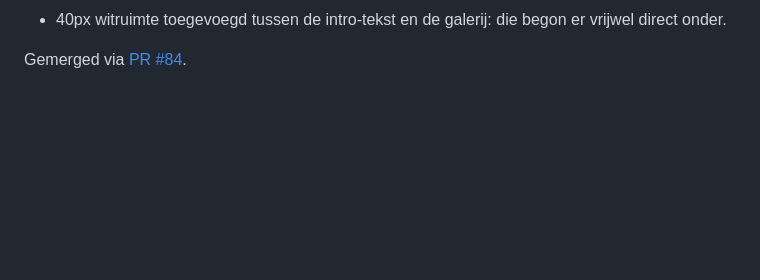
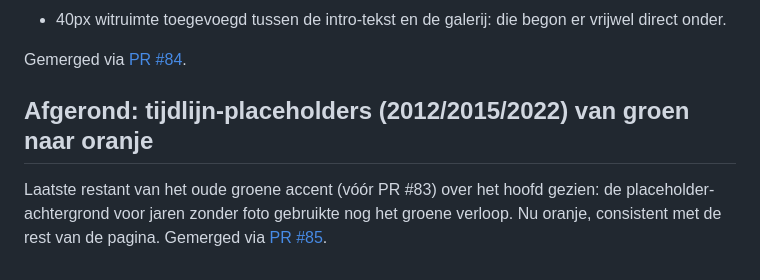
Before and after one commit to woutervisser-og/werkenbij-vacatures-site, a Markdown page: VOORTGANG.md, the part around the change. Rendered like a GitHub page; blank space fills up the shorter version.

Commit message:
VOORTGANG.md: PR #85 gelogd
Co-Authored-By: Claude Sonnet 5 <noreply@anthropic.com>
Claude-Session: https://claude.ai/code/session_018kJtFqqkXxqpgZPiZ7eRrs

```diff
--- a/VOORTGANG.md
+++ b/VOORTGANG.md
@@ -1635,3 +1635,10 @@ Wouter:
   begon er vrijwel direct onder.
 
 Gemerged via [PR #84](https://github.com/woutervisser-og/werkenbij-vacatures-site/pull/84).
+
+## Afgerond: tijdlijn-placeholders (2012/2015/2022) van groen naar oranje
+
+Laatste restant van het oude groene accent (vóór PR #83) over het
+hoofd gezien: de placeholder-achtergrond voor jaren zonder foto
+gebruikte nog het groene verloop. Nu oranje, consistent met de rest
+van de pagina. Gemerged via [PR #85](https://github.com/woutervisser-og/werkenbij-vacatures-site/pull/85).
```
